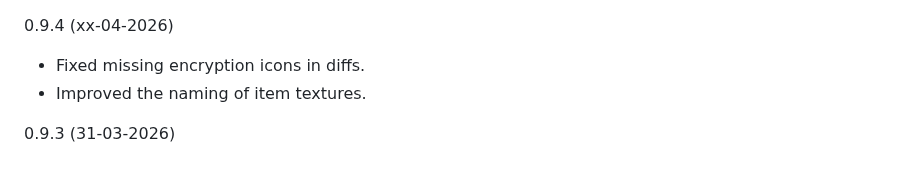
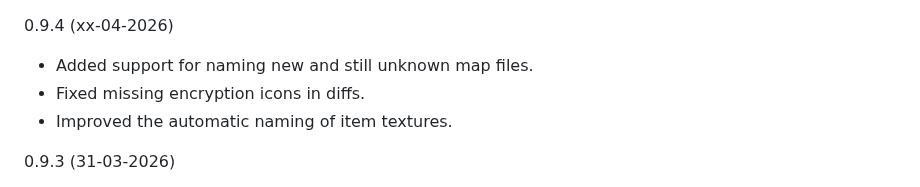
Before and after one commit to Marlamin/wow.tools.local, a Markdown page: CHANGELOG.md, the part around the change. GitHub-like rendering.

Commit message:
MAI2 WDT support

```diff
--- a/CHANGELOG.md
+++ b/CHANGELOG.md
@@ -1,6 +1,7 @@
 0.9.4 (xx-04-2026)
+- Added support for naming new and still unknown map files.
 - Fixed missing encryption icons in diffs.
-- Improved the naming of item textures.
+- Improved the automatic naming of item textures.
 
 0.9.3 (31-03-2026)
 - Added support for flag/enum definitions from WoWDBDefs, removed built-in flags/enums (thanks @MaxtorCoder).
```
